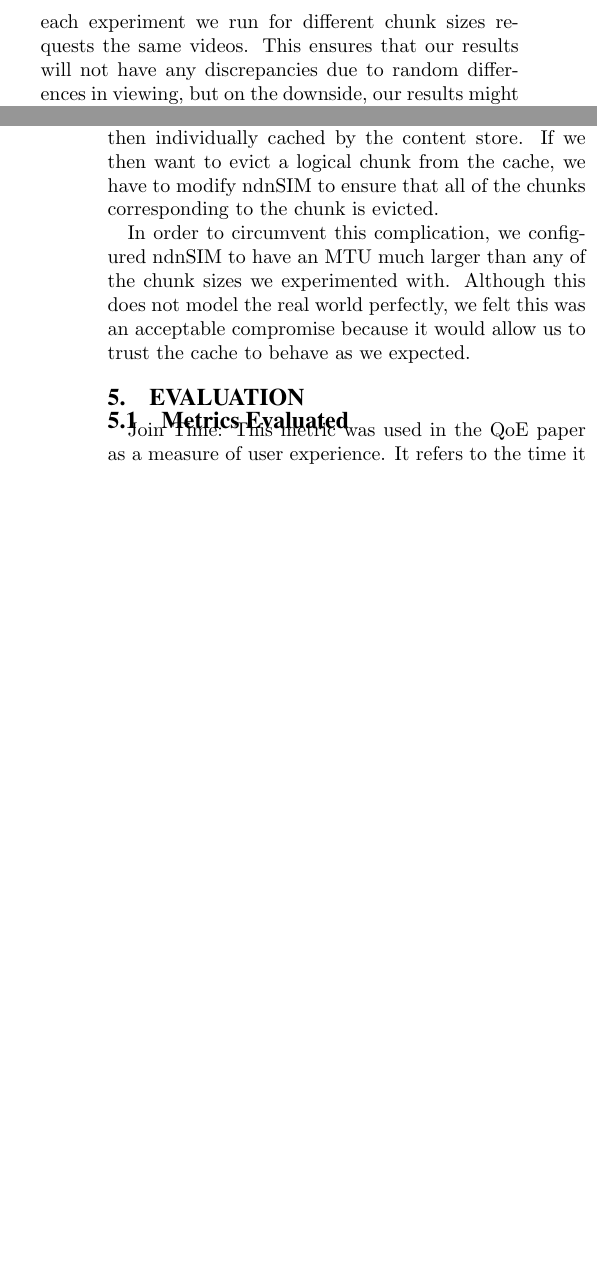
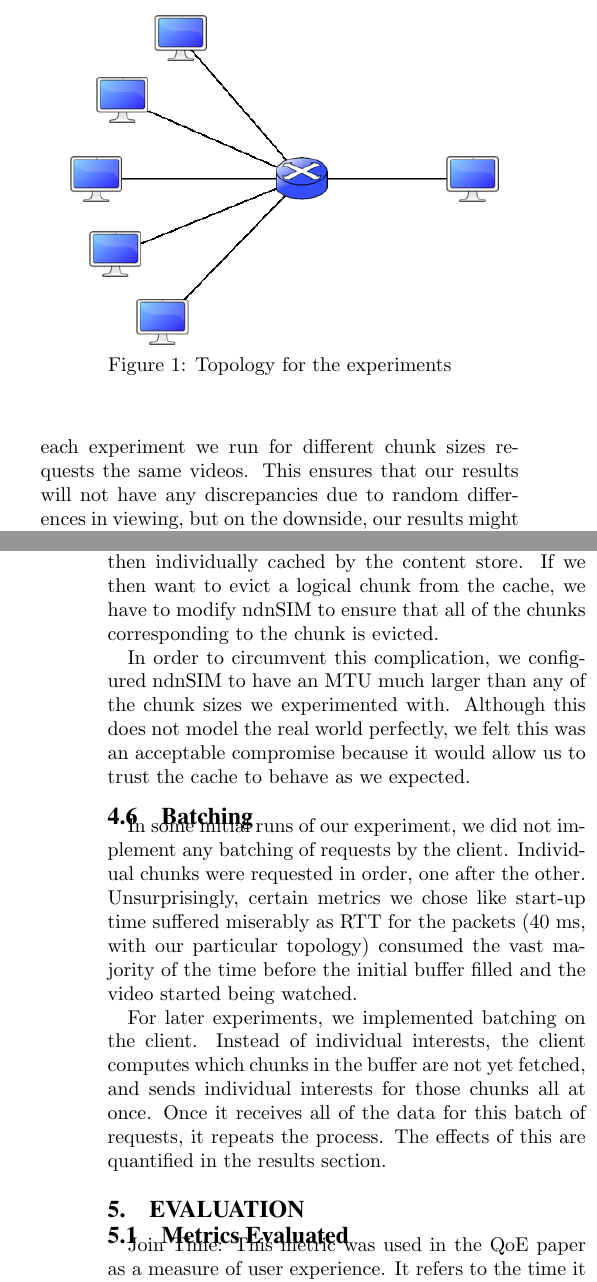
Before and after one commit to harshadjs/ICN-video-chunking, a LaTeX document (paper/icn-video-chunking.tex, which reads paper/sections/experimentation.tex): two parts of the columns of pages 2 and 3 of 3 before the commit and two parts of the columns of pages 2 and 3 of 4 after it, joined at a grey line, cut at the place of the change, the shorter picture padded with empty space. Compiled offline with pdfLaTeX.

Commit message:
Added topology image and explanation about batching

```diff
--- a/paper/sections/experimentation.tex
+++ b/paper/sections/experimentation.tex
@@ -11,4 +11,10 @@ is also very boring.
 
 We therefore ran our experiments on a more complex topology involving five
 clients linked to a single router, which in turn is linked to a server.
-(TOPOLOGY IMAGE). The bandwidth of the links between the nodes is 10  mbps with
+
+\begin{figure}[h]
+    \begin{center}
+        \begin{tabular}{c}
+            \includegraphics[width=0.45\textwidth]{fig/topology.png} \\
+        \end{tabular}
+        \caption{Topology for the experiments}
@@ -81,3 +94,18 @@ In order to circumvent this complication, we configured ndnSIM to have an MTU
 much larger than any of the chunk sizes we experimented with. Although this does
 not model the real world perfectly, we felt this was an acceptable compromise
 because it would allow us to trust the cache to behave as we expected.
+
+\subsection{Batching} \label{sec:batching}
+
+In some initial runs of our experiment, we did not implement any batching of
+requests by the client. Individual chunks were requested in order, one after the
+other. Unsurprisingly, certain metrics we chose like start-up time suffered
+miserably as RTT for the packets (40 ms, with our particular topology) consumed
+the vast majority of the time before the initial buffer filled and the video
+started being watched.
+
+For later experiments, we implemented batching on the client. Instead of
+individual interests, the client computes which chunks in the buffer are not yet
+fetched, and sends individual interests for those chunks all at once. Once it
+receives all of the data for this batch of requests, it repeats the process. The
+effects of this are quantified in the results section.
```
Also changed, not shown: paper/fig/topology.png (added), paper/icn-video-chunking.bbl, paper/icn-video-chunking.pdf, paper/sections/experimentation.tex (7 more changed lines).
